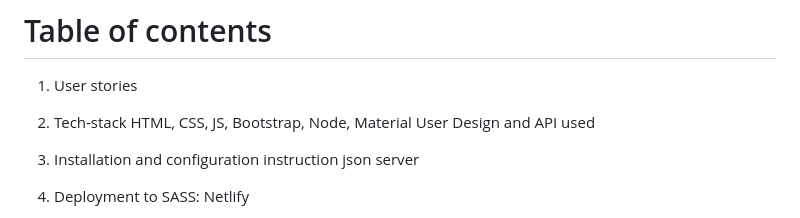
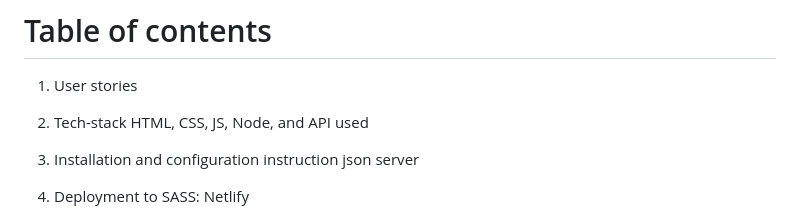
Before and after one commit to Lawi-Mwaura/Movie-App-interface, a Markdown page: README.md, the part around the change. GitHub-like rendering.

Commit message:
Update README.md by removing typo

```diff
--- a/README.md
+++ b/README.md
@@ -10,7 +10,7 @@ Since this web app is bound to expand, more functionality will be added for inst
 # Table of contents
 1. User stories
 
-2. Tech-stack HTML, CSS, JS, Bootstrap, Node, Material User Design and API used
+2. Tech-stack HTML, CSS, JS, Node, and API used
 
 3. Installation and configuration instruction json server
 
```
